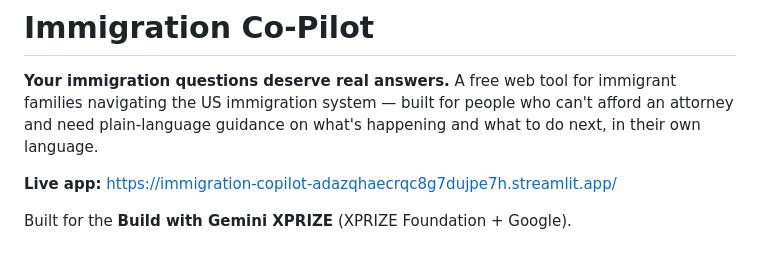
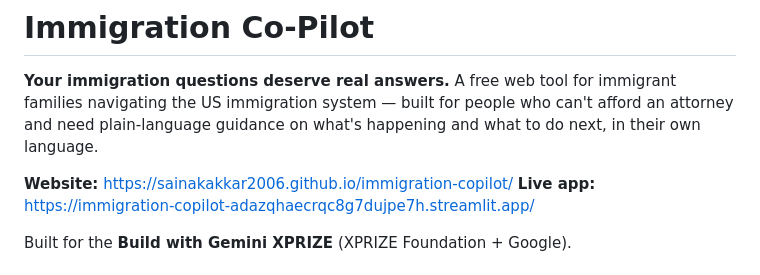
Before and after one commit to sainakakkar2006/immigration-copilot, a Markdown page: README.md, the part around the change. Drawn GitHub-style.

Commit message:
Link the website from the README

```diff
--- a/README.md
+++ b/README.md
@@ -2,6 +2,7 @@
 
 **Your immigration questions deserve real answers.** A free web tool for immigrant families navigating the US immigration system — built for people who can't afford an attorney and need plain-language guidance on what's happening and what to do next, in their own language.
 
+**Website:** https://sainakakkar2006.github.io/immigration-copilot/
 **Live app:** https://immigration-copilot-adazqhaecrqc8g7dujpe7h.streamlit.app/
 
 Built for the **Build with Gemini XPRIZE** (XPRIZE Foundation + Google).
```
